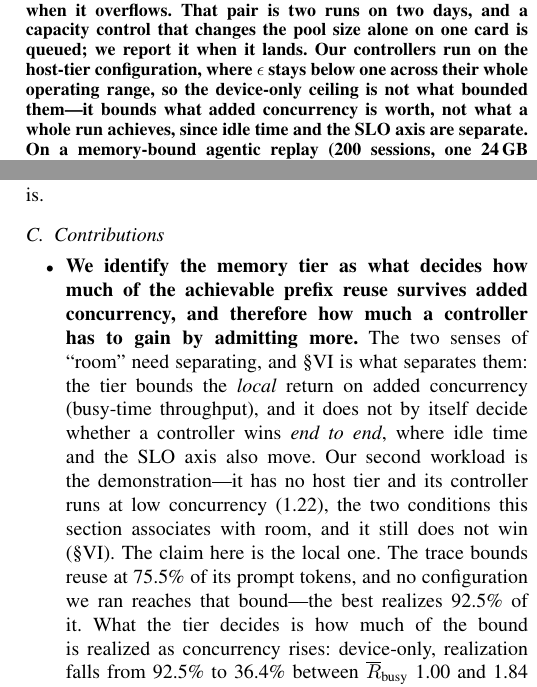
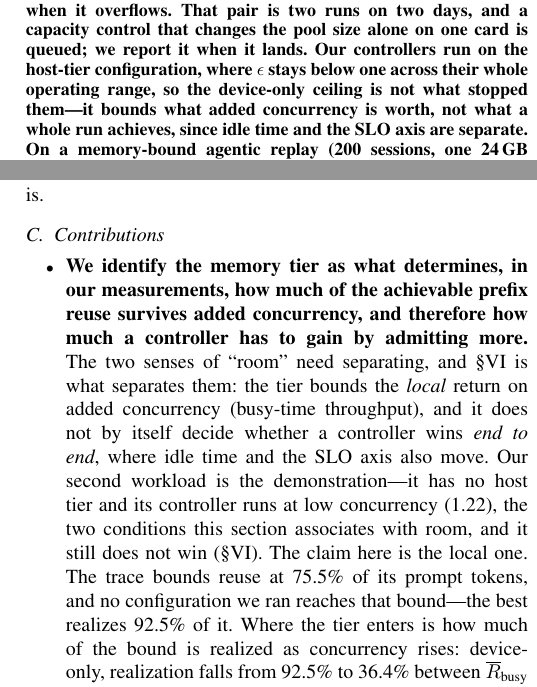
Before and after one commit to TobyMint/foyer, a LaTeX paper (paper/main.tex, which reads paper/sec_intro.tex): two parts of the columns of pages 1 and 3 of 24, joined at a grey line, cut so that both start at the same text. Compiled offline with pdfLaTeX.

Commit message:
同义扫描：摘要内部「tracks」与「decides」并存，已统一
降级 tier 的因果措辞时只改了摘要开头那句，后面「What the tier decides is how much
of the bound survives added concurrency」还在（摘要一处、引言一处、贡献列表一处）。
三处改成 "Where the tier enters" / "determines, in our measurements"。
另把摘要里同一个主张的两个动词（bounded / stopped）统一。

标题仍是 "The Memory Tier Sets the Cost of Concurrency" —— 标题是全文论点，
正文与摘要都写明了证据是关联而非干预，不改标题。

```diff
--- a/paper/main.tex
+++ b/paper/main.tex
@@ -59,7 +59,7 @@ what happens when it overflows. That pair is two runs on two days, and a
 capacity control that changes the pool size alone on one card is queued; we
 report it when it lands. Our controllers run on the host-tier configuration,
 where $\epsilon$ stays below one across their whole operating range, so the
-device-only ceiling is not what bounded them---it bounds what added concurrency
+device-only ceiling is not what stopped them---it bounds what added concurrency
 is worth, not what a whole run achieves, since idle time and the SLO axis are
 separate. On a memory-bound agentic replay (200 sessions, one 24\,GB GPU, a
 pool that holds four median sessions) we measure $\epsilon$ at $0.38$ to
--- a/paper/sec_intro.tex
+++ b/paper/sec_intro.tex
@@ -125,7 +125,8 @@ leave and therefore that there is no idle time to recover. There is.
 \subsection{Contributions}
 
 \begin{itemize}
-  \item \textbf{We identify the memory tier as what decides how much of the
+  \item \textbf{We identify the memory tier as what determines, in our
+        measurements, how much of the
         achievable prefix reuse survives added concurrency, and therefore how
         much a controller has to gain by admitting more.} The two senses of
         ``room'' need separating, and \S\ref{sec:xtrace} is what separates
@@ -138,7 +139,7 @@ leave and therefore that there is no idle time to recover. There is.
         (\S\ref{sec:xtrace}). The claim here is the local one. The trace
         bounds reuse at
         75.5\% of its prompt tokens, and no configuration we ran reaches that
-        bound---the best realizes 92.5\% of it. What the tier decides is how
+        bound---the best realizes 92.5\% of it. Where the tier enters is how
         much of the bound is realized as concurrency rises: device-only,
         realization falls from 92.5\% to 36.4\% between
         $\overline{R}_{\text{busy}}$ 1.00 and 1.84 and the shortfall appears
```
Also changed, not shown: paper/main.pdf, paper/main.tex (2 more changed lines).
